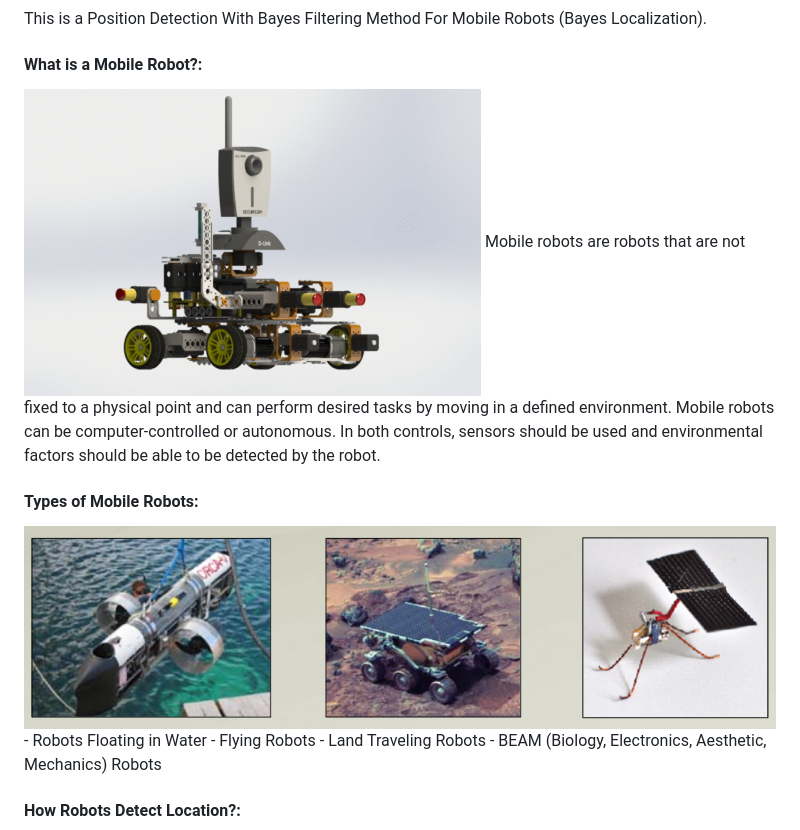
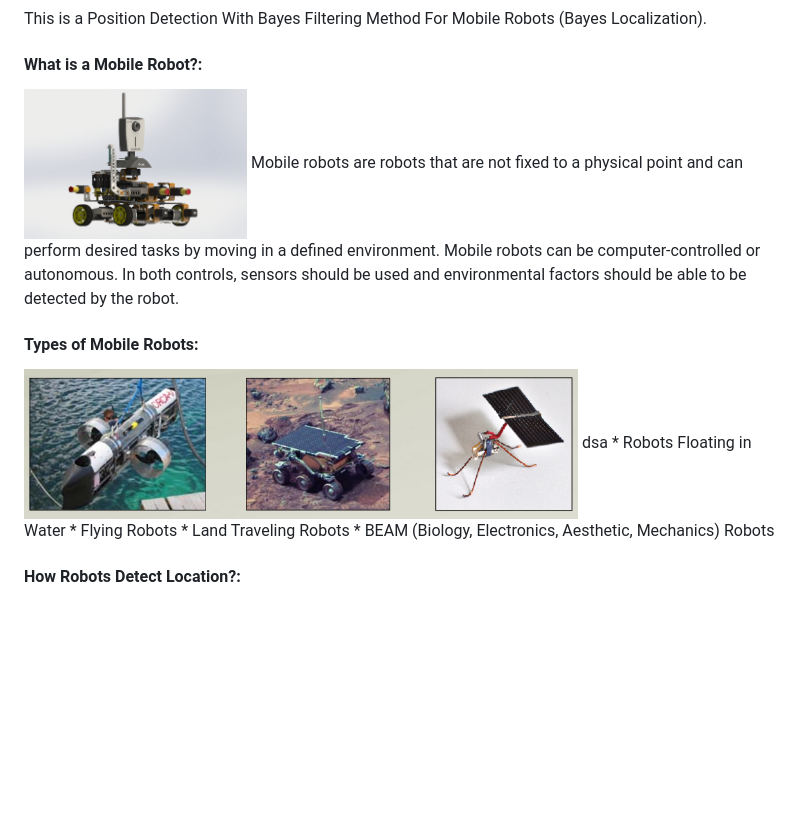
Before and after one commit to EmreDenizz/Position-Detection-Method-For-Aircraft-JS, a Markdown page: README.md, the part around the change printed below. GitHub-like rendering; blank space fills up the shorter version.

```diff
--- a/README.md
+++ b/README.md
@@ -7,14 +7,15 @@ Open **index.html** file on any browser that runs JavaScript.
 This is a Position Detection With Bayes Filtering Method For Mobile Robots (Bayes Localization).
 
 #### What is a Mobile Robot?:
-<img src="images/Desc_1.png"/>
+<img src="images/Desc_1.png" height="150"/>
 Mobile robots are robots that are not fixed to a physical point and can perform desired tasks by moving in a defined environment. Mobile robots can be computer-controlled or autonomous. In both controls, sensors should be used and environmental factors should be able to be detected by the robot.
 
 #### Types of Mobile Robots:
-<img src="images/Desc_2.png"/>
-- Robots Floating in Water
-- Flying Robots
-- Land Traveling Robots
-- BEAM (Biology, Electronics, Aesthetic, Mechanics) Robots
+<img src="images/Desc_2.png" height="150"/>
+dsa
+* Robots Floating in Water
+* Flying Robots
+* Land Traveling Robots
+* BEAM (Biology, Electronics, Aesthetic, Mechanics) Robots
 
 #### How Robots Detect Location?:
```
Also changed, not shown: other parts of README.md (+17 -13 lines).
